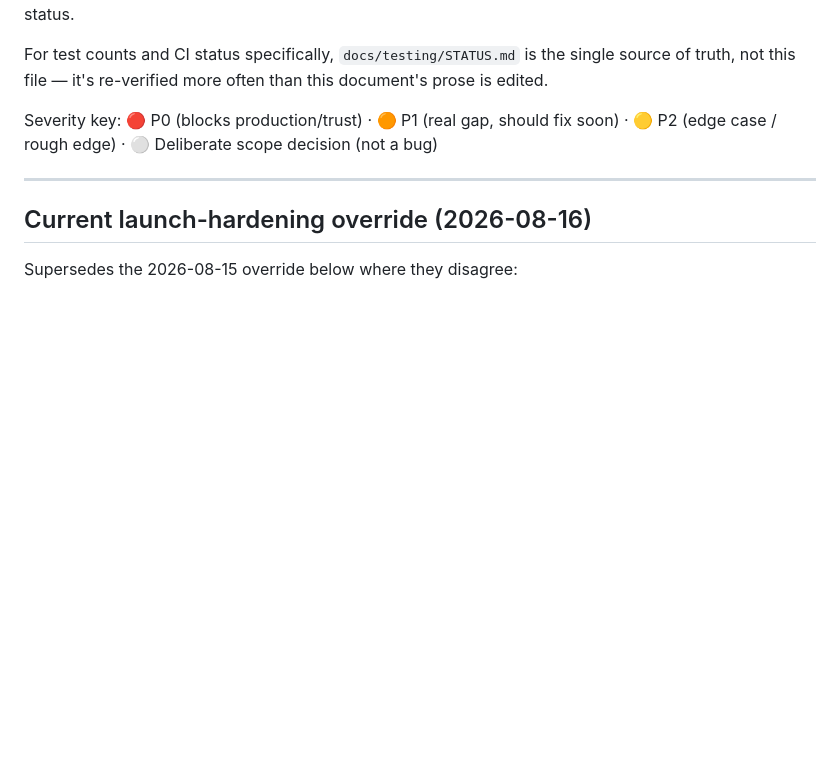
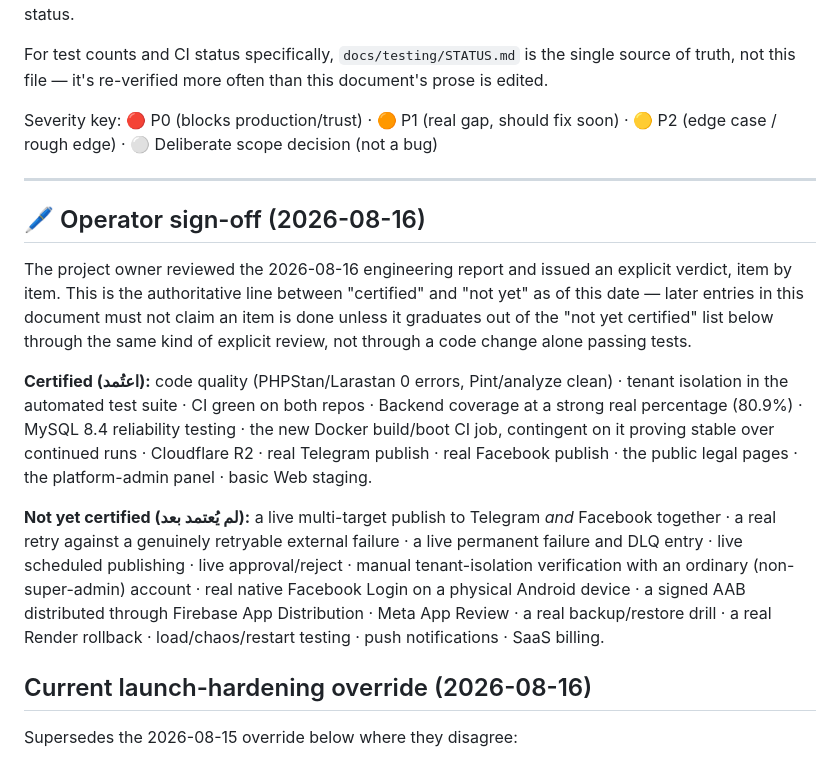
Before and after one commit to jaafarwafqan/smart_publisher, a Markdown page: docs/audit/KNOWN_ISSUES.md, the part around the change. Drawn GitHub-style; blank space fills up the shorter version.

Commit message:
docs: record the operator's formal certified/not-yet sign-off
The project owner reviewed the 2026-08-16 engineering report and
issued an explicit item-by-item verdict. Recorded verbatim as the
authoritative certified vs. not-yet-certified line for this date --
later entries must not claim an item graduated without the same kind
of explicit review.

Co-Authored-By: Claude Sonnet 5 <noreply@anthropic.com>

```diff
--- a/docs/audit/KNOWN_ISSUES.md
+++ b/docs/audit/KNOWN_ISSUES.md
@@ -10,6 +10,34 @@ this document's prose is edited.
 Severity key: 🔴 P0 (blocks production/trust) · 🟠 P1 (real gap, should fix soon) · 🟡 P2 (edge case / rough edge) · ⚪ Deliberate scope decision (not a bug)
 
 ---
+
+## 🖊️ Operator sign-off (2026-08-16)
+
+The project owner reviewed the 2026-08-16 engineering report and issued an
+explicit verdict, item by item. This is the authoritative line between
+"certified" and "not yet" as of this date — later entries in this document
+must not claim an item is done unless it graduates out of the "not yet
+certified" list below through the same kind of explicit review, not through
+a code change alone passing tests.
+
+**Certified (اعتُمد):**
+code quality (PHPStan/Larastan 0 errors, Pint/analyze clean) · tenant
+isolation in the automated test suite · CI green on both repos · Backend
+coverage at a strong real percentage (80.9%) · MySQL 8.4 reliability
+testing · the new Docker build/boot CI job, contingent on it proving stable
+over continued runs · Cloudflare R2 · real Telegram publish · real Facebook
+publish · the public legal pages · the platform-admin panel · basic Web
+staging.
+
+**Not yet certified (لم يُعتمد بعد):**
+a live multi-target publish to Telegram *and* Facebook together · a real
+retry against a genuinely retryable external failure · a live permanent
+failure and DLQ entry · live scheduled publishing · live approval/reject ·
+manual tenant-isolation verification with an ordinary (non-super-admin)
+account · real native Facebook Login on a physical Android device · a
+signed AAB distributed through Firebase App Distribution · Meta App Review
+· a real backup/restore drill · a real Render rollback · load/chaos/restart
+testing · push notifications · SaaS billing.
 
 ## Current launch-hardening override (2026-08-16)
 
```
